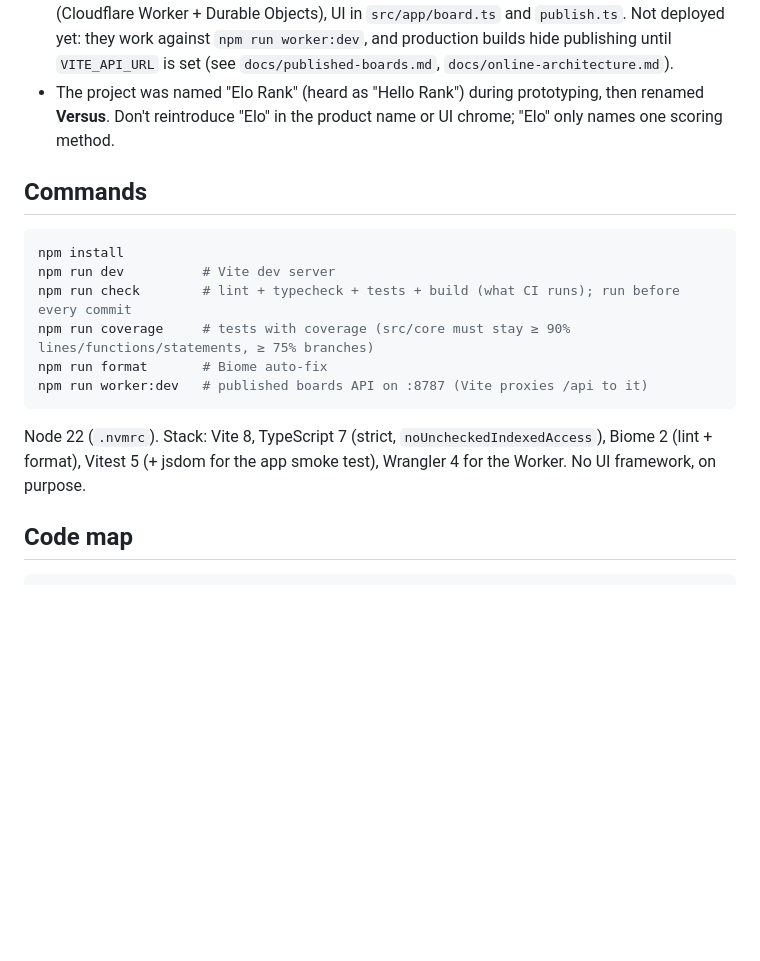
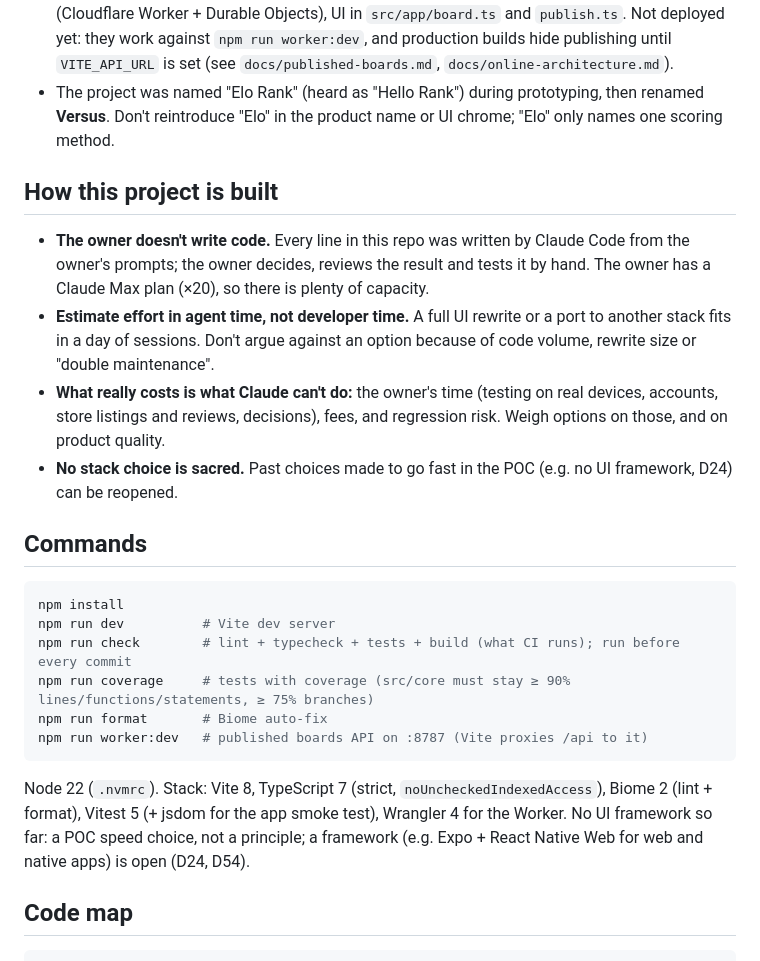
Before and after one commit to CostardRouge/versus, a Markdown page: CLAUDE.md, the part around the change. Drawn GitHub-style; blank space fills up the shorter version.

````diff
--- a/CLAUDE.md
+++ b/CLAUDE.md
@@ -11,6 +11,13 @@ A web app to **rank anything by comparing two items at a time** (pairwise compar
 - Status: local-first; the live app is client-only and stores everything in `localStorage`. Published boards (share a ranking, a crowd votes in real time) are built end to end: backend in `worker/` (Cloudflare Worker + Durable Objects), UI in `src/app/board.ts` and `publish.ts`. Not deployed yet: they work against `npm run worker:dev`, and production builds hide publishing until `VITE_API_URL` is set (see `docs/published-boards.md`, `docs/online-architecture.md`).
 - The project was named "Elo Rank" (heard as "Hello Rank") during prototyping, then renamed **Versus**. Don't reintroduce "Elo" in the product name or UI chrome; "Elo" only names one scoring method.
 
+## How this project is built
+
+- **The owner doesn't write code.** Every line in this repo was written by Claude Code from the owner's prompts; the owner decides, reviews the result and tests it by hand. The owner has a Claude Max plan (×20), so there is plenty of capacity.
+- **Estimate effort in agent time, not developer time.** A full UI rewrite or a port to another stack fits in a day of sessions. Don't argue against an option because of code volume, rewrite size or "double maintenance".
+- **What really costs is what Claude can't do:** the owner's time (testing on real devices, accounts, store listings and reviews, decisions), fees, and regression risk. Weigh options on those, and on product quality.
+- **No stack choice is sacred.** Past choices made to go fast in the POC (e.g. no UI framework, D24) can be reopened.
+
 ## Commands
 
 ```bash
@@ -22,7 +29,7 @@ npm run format       # Biome auto-fix
 npm run worker:dev   # published boards API on :8787 (Vite proxies /api to it)
 ```
 
-Node 22 (`.nvmrc`). Stack: Vite 8, TypeScript 7 (strict, `noUncheckedIndexedAccess`), Biome 2 (lint + format), Vitest 5 (+ jsdom for the app smoke test), Wrangler 4 for the Worker. No UI framework, on purpose.
+Node 22 (`.nvmrc`). Stack: Vite 8, TypeScript 7 (strict, `noUncheckedIndexedAccess`), Biome 2 (lint + format), Vitest 5 (+ jsdom for the app smoke test), Wrangler 4 for the Worker. No UI framework so far: a POC speed choice, not a principle; a framework (e.g. Expo + React Native Web for web and native apps) is open (D24, D54).
 
 ## Code map
 
````
Also changed, not shown: docs/decisions.md (+2 -1 lines), docs/roadmap.md (+1 -1 lines).
